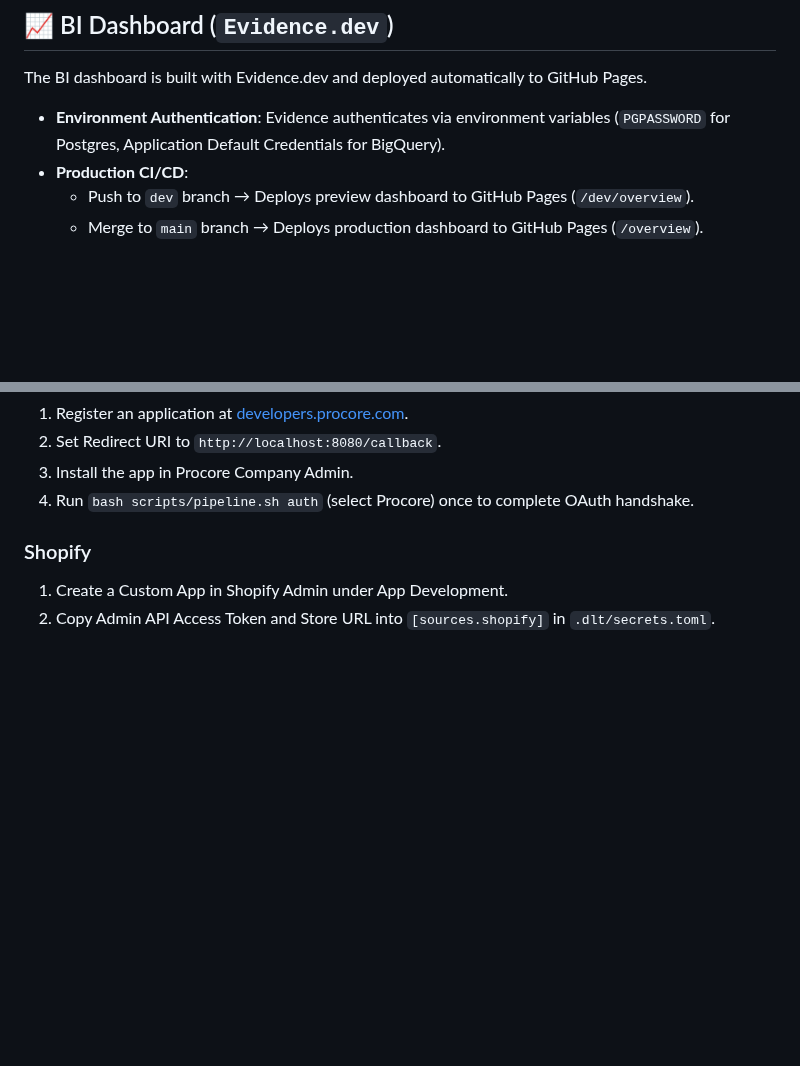
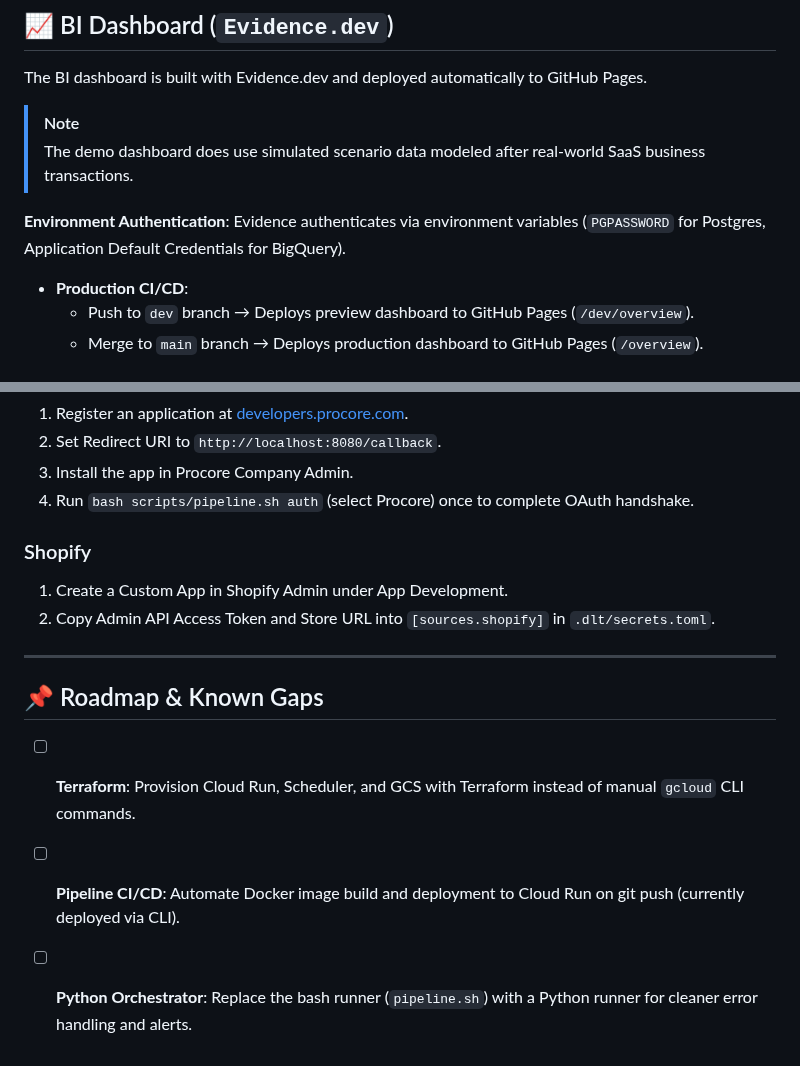
Before and after one commit to thong-pm/public.dlt-pipeline-orchestration, a Markdown page: README.md, 2 parts joined by grey strips. GitHub-like rendering; blank space fills up the shorter version.

```diff
--- a/README.md
+++ b/README.md
@@ -119,7 +124,10 @@ dlt (Extract + Load)
 
 The BI dashboard is built with Evidence.dev and deployed automatically to GitHub Pages.
 
-* **Environment Authentication**: Evidence authenticates via environment variables (`PGPASSWORD` for Postgres, Application Default Credentials for BigQuery).
+> [!NOTE]
+> The demo dashboard does use simulated scenario data modeled after real-world SaaS business transactions.
+
+**Environment Authentication**: Evidence authenticates via environment variables (`PGPASSWORD` for Postgres, Application Default Credentials for BigQuery).
 * **Production CI/CD**:
   * Push to `dev` branch → Deploys preview dashboard to GitHub Pages (`/dev/overview`).
   * Merge to `main` branch → Deploys production dashboard to GitHub Pages (`/overview`).
@@ -148,3 +156,11 @@ Each source requires initial configuration in `.dlt/secrets.toml`:
 ### Shopify
 1. Create a Custom App in Shopify Admin under App Development.
 2. Copy Admin API Access Token and Store URL into `[sources.shopify]` in `.dlt/secrets.toml`.
+
+---
+
+## 📌 Roadmap & Known Gaps
+
+- [ ] **Terraform**: Provision Cloud Run, Scheduler, and GCS with Terraform instead of manual `gcloud` CLI commands.
+- [ ] **Pipeline CI/CD**: Automate Docker image build and deployment to Cloud Run on git push (currently deployed via CLI).
+- [ ] **Python Orchestrator**: Replace the bash runner (`pipeline.sh`) with a Python runner for cleaner error handling and alerts.
```
Also changed, not shown: other parts of README.md (+15 -10 lines), dtl-pipeline-multi-saas.png.
